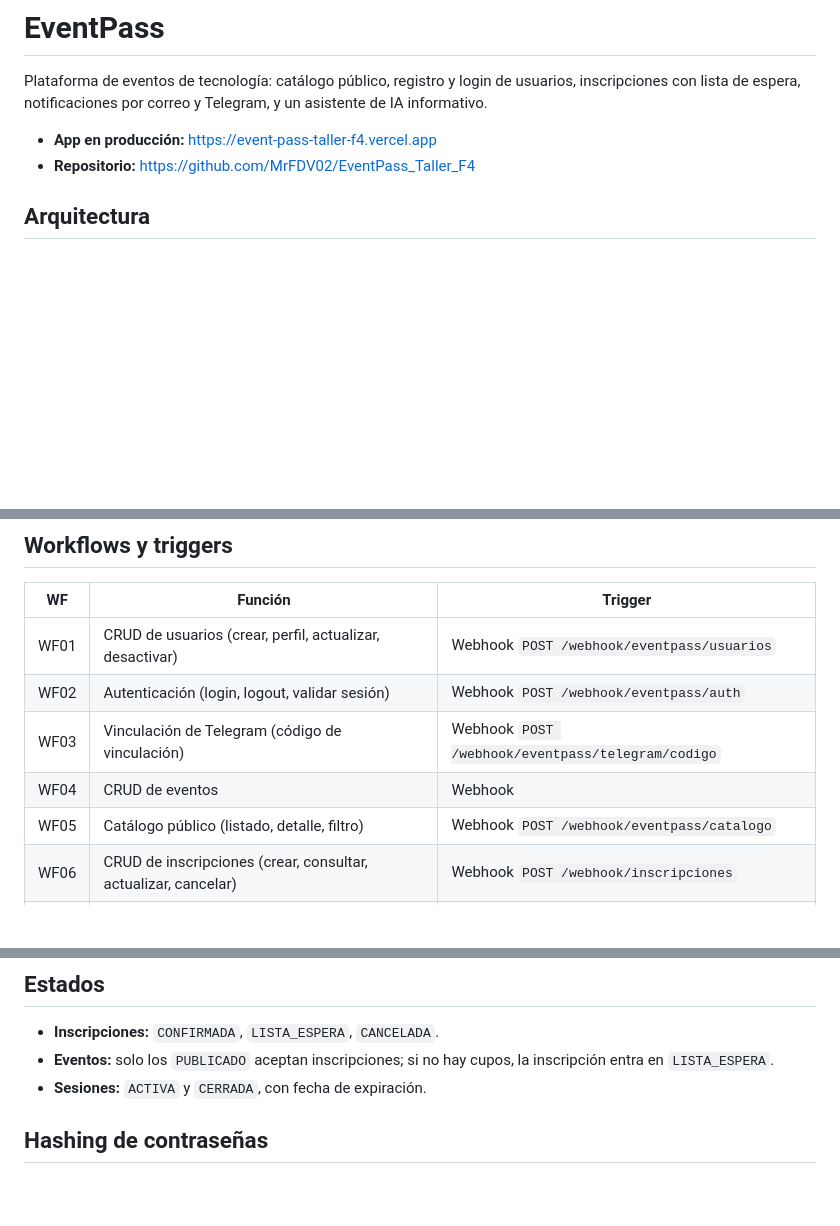
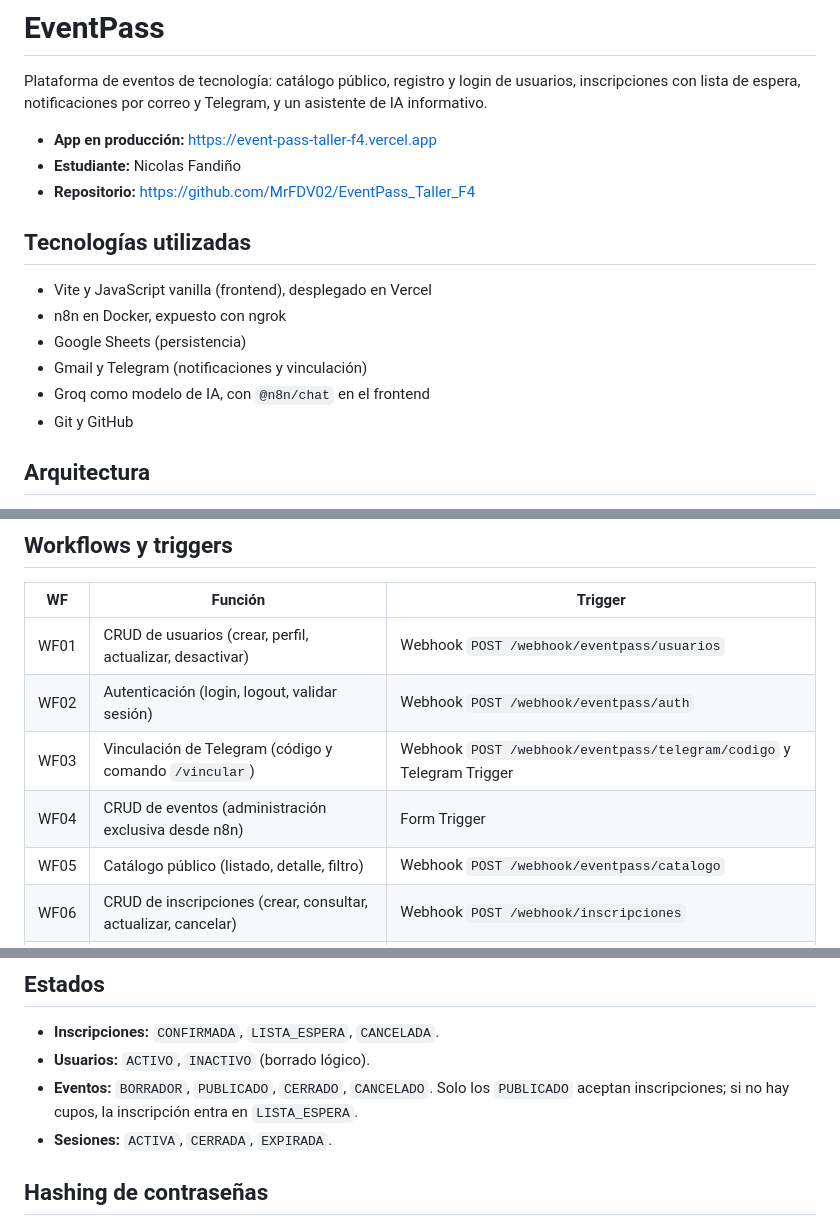
Before and after one commit to MrFDV02/EventPass_Taller_F4, a Markdown page: README.md, 3 parts joined by grey strips. Rendered like a GitHub page; blank space fills up the shorter version.

Commit message:
docs: README corregido con nombre y tecnologías

```diff
--- a/README.md
+++ b/README.md
@@ -3,7 +3,17 @@
 Plataforma de eventos de tecnología: catálogo público, registro y login de usuarios, inscripciones con lista de espera, notificaciones por correo y Telegram, y un asistente de IA informativo.
 
 - **App en producción:** https://event-pass-taller-f4.vercel.app
+- **Estudiante:** Nicolas Fandiño
 - **Repositorio:** https://github.com/MrFDV02/EventPass_Taller_F4
+
+## Tecnologías utilizadas
+
+- Vite y JavaScript vanilla (frontend), desplegado en Vercel
+- n8n en Docker, expuesto con ngrok
+- Google Sheets (persistencia)
+- Gmail y Telegram (notificaciones y vinculación)
+- Groq como modelo de IA, con `@n8n/chat` en el frontend
+- Git y GitHub
 
 ## Arquitectura
 
@@ -19,8 +29,8 @@ Plataforma de eventos de tecnología: catálogo público, registro y login de us
 |----|---------|---------|
 | WF01 | CRUD de usuarios (crear, perfil, actualizar, desactivar) | Webhook `POST /webhook/eventpass/usuarios` |
 | WF02 | Autenticación (login, logout, validar sesión) | Webhook `POST /webhook/eventpass/auth` |
-| WF03 | Vinculación de Telegram (código de vinculación) | Webhook `POST /webhook/eventpass/telegram/codigo` |
-| WF04 | CRUD de eventos | Webhook |
+| WF03 | Vinculación de Telegram (código y comando `/vincular`) | Webhook `POST /webhook/eventpass/telegram/codigo` y Telegram Trigger |
+| WF04 | CRUD de eventos (administración exclusiva desde n8n) | Form Trigger |
 | WF05 | Catálogo público (listado, detalle, filtro) | Webhook `POST /webhook/eventpass/catalogo` |
 | WF06 | CRUD de inscripciones (crear, consultar, actualizar, cancelar) | Webhook `POST /webhook/inscripciones` |
 | WF07 | Reasignación de cupos desde la lista de espera | Schedule Trigger |
@@ -68,8 +78,9 @@ CORS restringido al dominio de Vercel en todos los webhooks y en el Chat Trigger
 ## Estados
 
 - **Inscripciones:** `CONFIRMADA`, `LISTA_ESPERA`, `CANCELADA`.
-- **Eventos:** solo los `PUBLICADO` aceptan inscripciones; si no hay cupos, la inscripción entra en `LISTA_ESPERA`.
-- **Sesiones:** `ACTIVA` y `CERRADA`, con fecha de expiración.
+- **Usuarios:** `ACTIVO`, `INACTIVO` (borrado lógico).
+- **Eventos:** `BORRADOR`, `PUBLICADO`, `CERRADO`, `CANCELADO`. Solo los `PUBLICADO` aceptan inscripciones; si no hay cupos, la inscripción entra en `LISTA_ESPERA`.
+- **Sesiones:** `ACTIVA`, `CERRADA`, `EXPIRADA`.
 
 ## Hashing de contraseñas
 
```
Also changed, not shown: other parts of README.md (+1 -1 lines).
